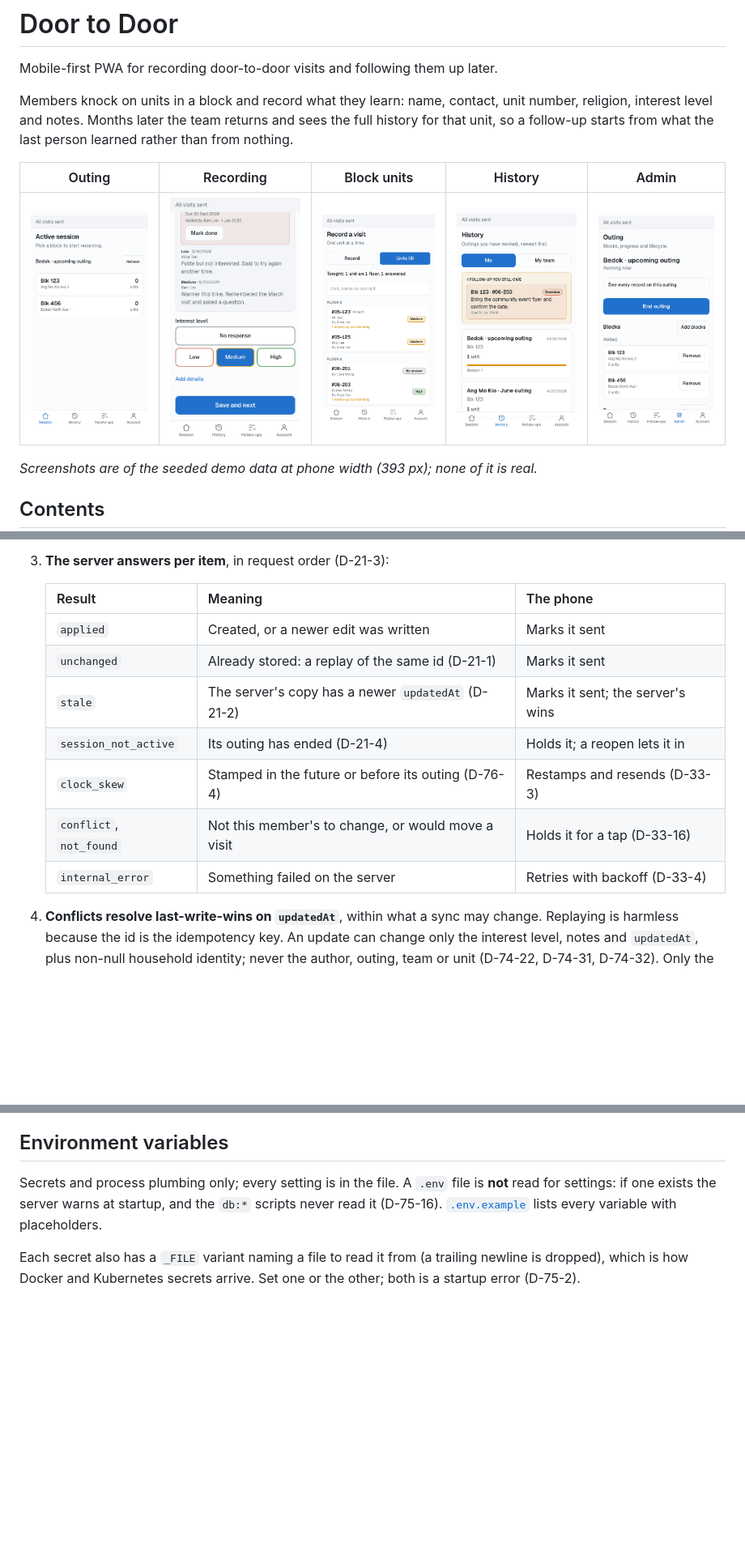
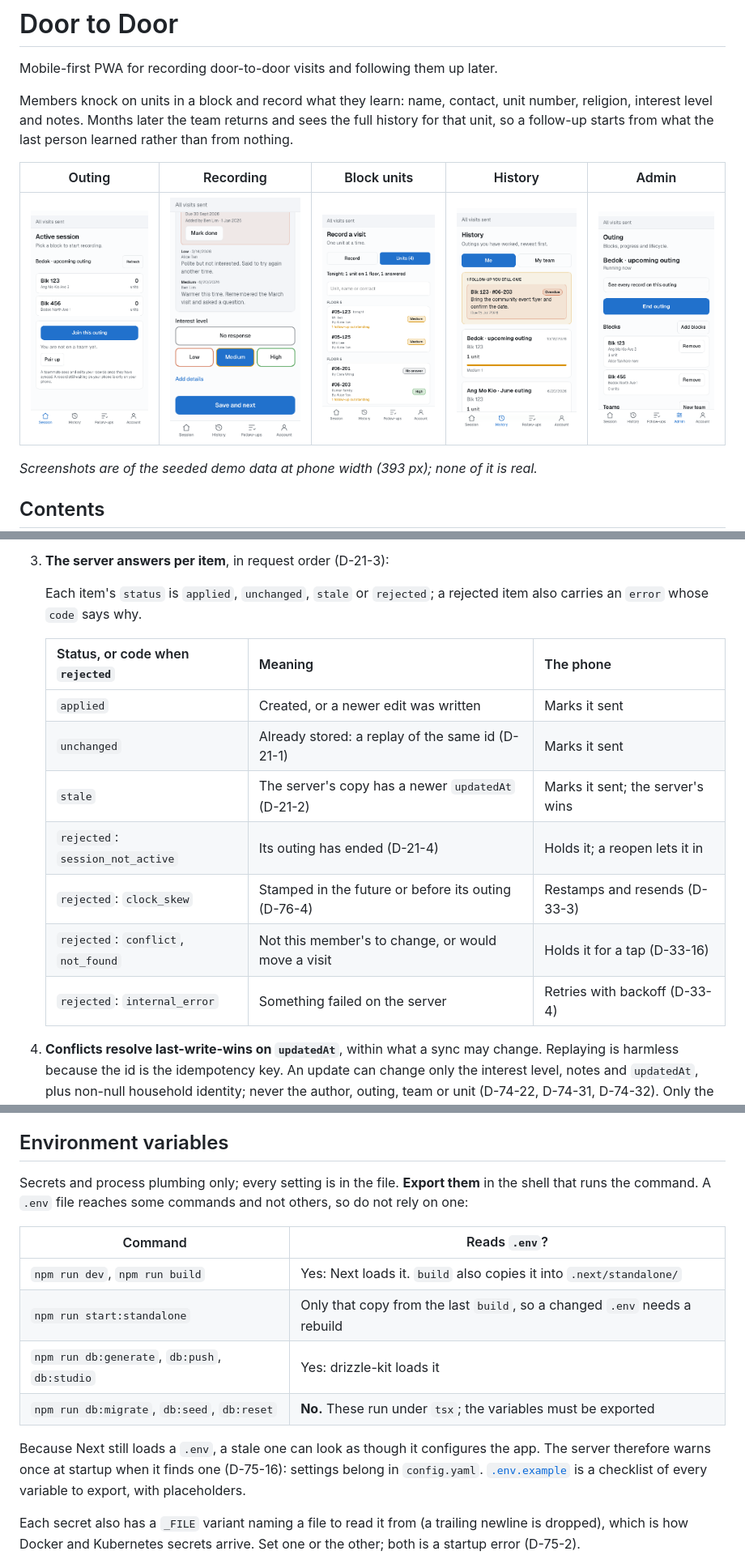
Before and after one commit to alphonsekoh/door-to-door, a Markdown page: README.md, 3 parts joined by grey strips. Shown at 81% size. Rendered like a GitHub page; pictures changed too: docs/screenshots/admin-outing.png, docs/screenshots/outing.png; blank space fills up the shorter version.

```diff
--- a/README.md
+++ b/README.md
@@ -192,15 +194,18 @@ The least obvious part of the system. In short (details in
    signed in; another member's records stay on the phone untouched (D-33-1).
 3. **The server answers per item**, in request order (D-21-3):
 
-   | Result                  | Meaning                                             | The phone                        |
-   | ----------------------- | --------------------------------------------------- | -------------------------------- |
-   | `applied`               | Created, or a newer edit was written                | Marks it sent                    |
-   | `unchanged`             | Already stored: a replay of the same id (D-21-1)    | Marks it sent                    |
-   | `stale`                 | The server's copy has a newer `updatedAt` (D-21-2)  | Marks it sent; the server's wins |
-   | `session_not_active`    | Its outing has ended (D-21-4)                       | Holds it; a reopen lets it in    |
-   | `clock_skew`            | Stamped in the future or before its outing (D-76-4) | Restamps and resends (D-33-3)    |
-   | `conflict`, `not_found` | Not this member's to change, or would move a visit  | Holds it for a tap (D-33-16)     |
-   | `internal_error`        | Something failed on the server                      | Retries with backoff (D-33-4)    |
+   Each item's `status` is `applied`, `unchanged`, `stale` or `rejected`; a rejected item
+   also carries an `error` whose `code` says why.
+
+   | Status, or code when `rejected`     | Meaning                                             | The phone                        |
+   | ----------------------------------- | --------------------------------------------------- | -------------------------------- |
+   | `applied`                           | Created, or a newer edit was written                | Marks it sent                    |
+   | `unchanged`                         | Already stored: a replay of the same id (D-21-1)    | Marks it sent                    |
+   | `stale`                             | The server's copy has a newer `updatedAt` (D-21-2)  | Marks it sent; the server's wins |
+   | `rejected`: `session_not_active`    | Its outing has ended (D-21-4)                       | Holds it; a reopen lets it in    |
+   | `rejected`: `clock_skew`            | Stamped in the future or before its outing (D-76-4) | Restamps and resends (D-33-3)    |
+   | `rejected`: `conflict`, `not_found` | Not this member's to change, or would move a visit  | Holds it for a tap (D-33-16)     |
+   | `rejected`: `internal_error`        | Something failed on the server                      | Retries with backoff (D-33-4)    |
 
 4. **Conflicts resolve last-write-wins on `updatedAt`**, within what a sync may change.
    Replaying is harmless because the id is the idempotency key. An update can change only
@@ -266,9 +271,21 @@ Numbers must be whole and at least 1. `database.url` may carry only the `sslmode
 
 ## Environment variables
 
-Secrets and process plumbing only; every setting is in the file. A `.env` file is **not**
-read for settings: if one exists the server warns at startup, and the `db:*` scripts never
-read it (D-75-16). [`.env.example`](.env.example) lists every variable with placeholders.
+Secrets and process plumbing only; every setting is in the file. **Export them** in the
+shell that runs the command. A `.env` file reaches some commands and not others, so do not
+rely on one:
+
+| Command                                       | Reads `.env`?                                                             |
+| --------------------------------------------- | ------------------------------------------------------------------------- |
+| `npm run dev`, `npm run build`                | Yes: Next loads it. `build` also copies it into `.next/standalone/`       |
+| `npm run start:standalone`                    | Only that copy from the last `build`, so a changed `.env` needs a rebuild |
+| `npm run db:generate`, `db:push`, `db:studio` | Yes: drizzle-kit loads it                                                 |
+| `npm run db:migrate`, `db:seed`, `db:reset`   | **No.** These run under `tsx`; the variables must be exported             |
+
+Because Next still loads a `.env`, a stale one can look as though it configures the app.
+The server therefore warns once at startup when it finds one (D-75-16): settings belong in
+`config.yaml`. [`.env.example`](.env.example) is a checklist of every variable to export,
+with placeholders.
 
 Each secret also has a `_FILE` variant naming a file to read it from (a trailing newline
 is dropped), which is how Docker and Kubernetes secrets arrive. Set one or the other;
```
Also changed, not shown: other parts of README.md (+33 -20 lines), .claude/agents/reviewer.md (+3 -2 lines), 1 other file.
